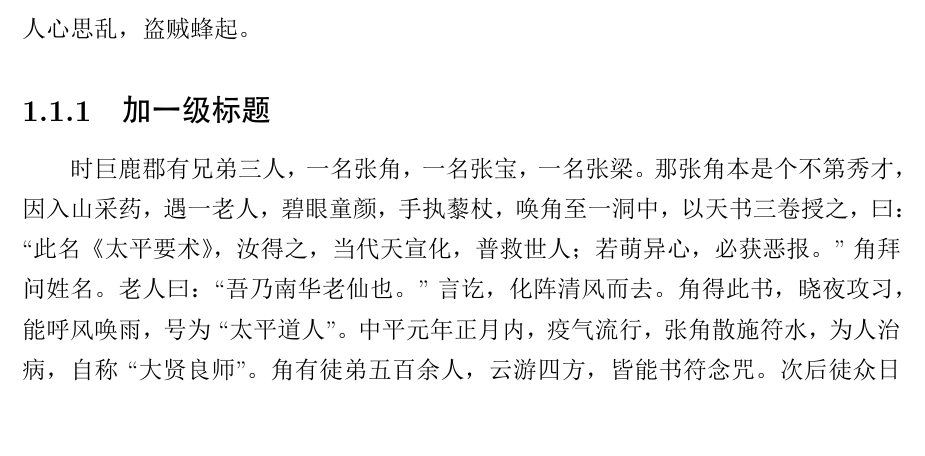
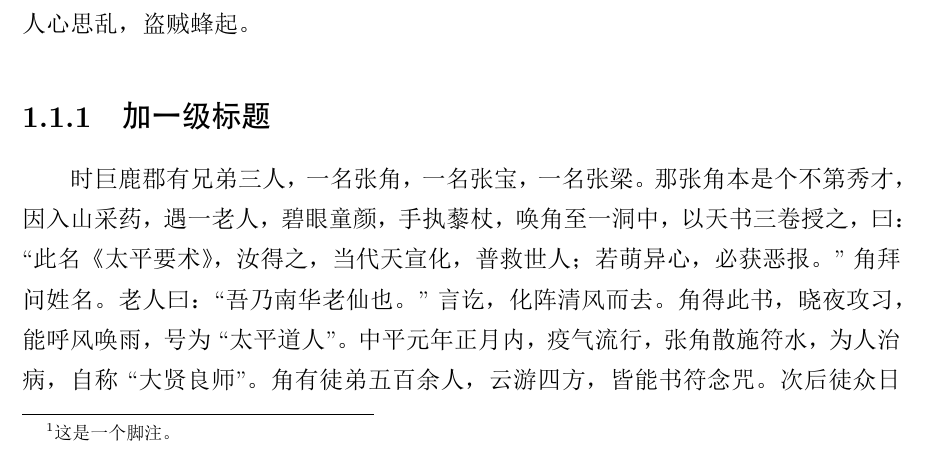
Before and after one commit to jordanzhouda/nnuthesis, a LaTeX thesis (main.tex): part of page 6 of 13, cut so that both start at the same text, the shorter picture padded with empty space. The pictures show the PDF file main.pdf that the author committed with the source.

Commit message:
add footnote

```diff
--- a/main.tex
+++ b/main.tex
@@ -53,7 +53,7 @@
 来一回《三国演义》
 \section{宴桃园豪杰三结义\quad 斩黄巾英雄首立功}
 话说天下大势，分久必合，合久必分。周末七国分争，并入于秦。及秦灭之后，楚、汉分争，又并入于汉。汉朝自高祖斩白蛇而起义，一统天下，后来光武中兴，传至献帝，遂分为三国。推其致乱之由，殆始于桓、灵二帝。桓帝禁锢善类，崇信宦官。及
-桓帝崩，灵帝即位，大将军窦武、太傅陈蕃共相辅佐。时有宦官曹节等弄权，窦武、陈蕃谋诛之，机事不密，反为所害，中涓自此愈横。
+桓帝崩，灵帝即位，大将军窦武、太傅陈蕃共相辅佐。时有宦官曹节等弄权，窦武、陈蕃谋诛之，机事不密，反为所害，中涓自此愈横\footnote{这是一个脚注。}。
 
 建宁二年四月望日，帝御温德殿。方升座，殿角狂风骤起。只见一条大青蛇，从梁上飞将下来，蟠于椅上。帝惊倒，左右急救入宫，百官俱奔避。须臾，蛇不见了。忽然大雷大雨，加以冰雹，落到半夜方止，坏却房屋无数。建宁四年二月，洛阳地震；又海水泛溢，沿海居民，尽被大浪卷入海中。光和元年，雌鸡化雄。六月朔，黑气十余丈，飞入温德殿中。秋七月，有虹现于玉堂；五原山岸，尽皆崩裂。种种不祥，非止一端。帝下诏问群臣以灾异之由，议郎蔡邕上疏，以为蜺堕鸡化，乃妇寺干政之所致，言颇切直。帝览奏叹息，因起更衣。曹节在后窃视，悉宣告左右；遂以他事陷邕于罪，放归田里。后张让、赵忠、封谞、段珪、曹节、侯览、蹇硕、程旷、夏恽、郭胜十人朋比为奸，号为``十常侍''。帝尊信张让，呼为``阿父''。朝政日非，以致天下人心思乱，盗贼蜂起。
 \subsection{加一级标题}
```
Also changed, not shown: main.pdf.
